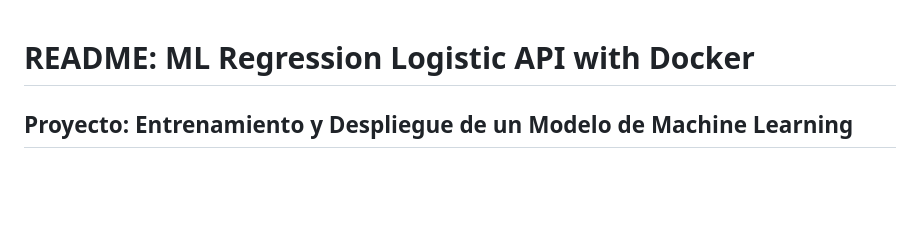
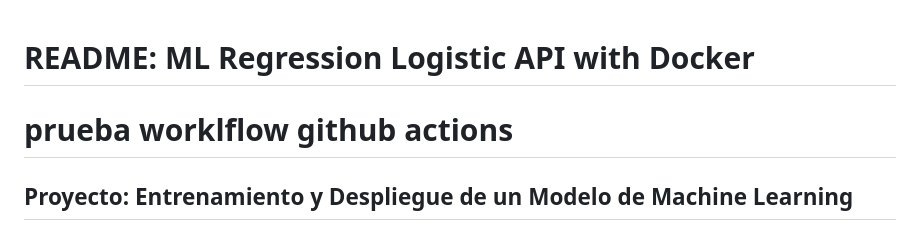
Before and after one commit to dachacond/machine-learning-project, a Markdown page: README.md, the part around the change. GitHub-like rendering; blank space fills up the shorter version.

Commit message:
Test GitHub Actions workflow

```diff
--- a/README.md
+++ b/README.md
@@ -1,5 +1,5 @@
 # README: ML Regression Logistic API with Docker
-
+# prueba worklflow github actions
 ## Proyecto: Entrenamiento y Despliegue de un Modelo de Machine Learning
 
 ### Descripción del Proyecto
```
